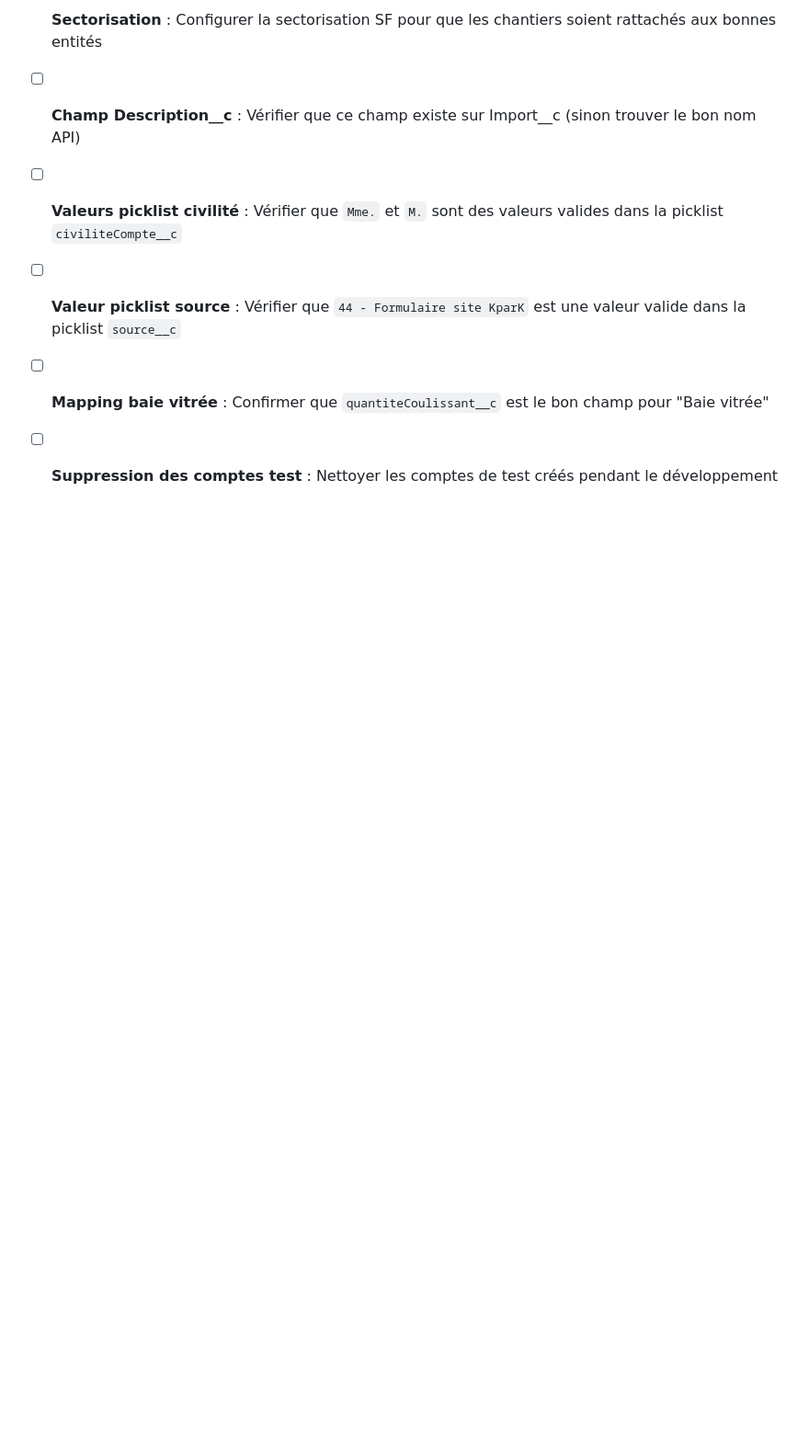
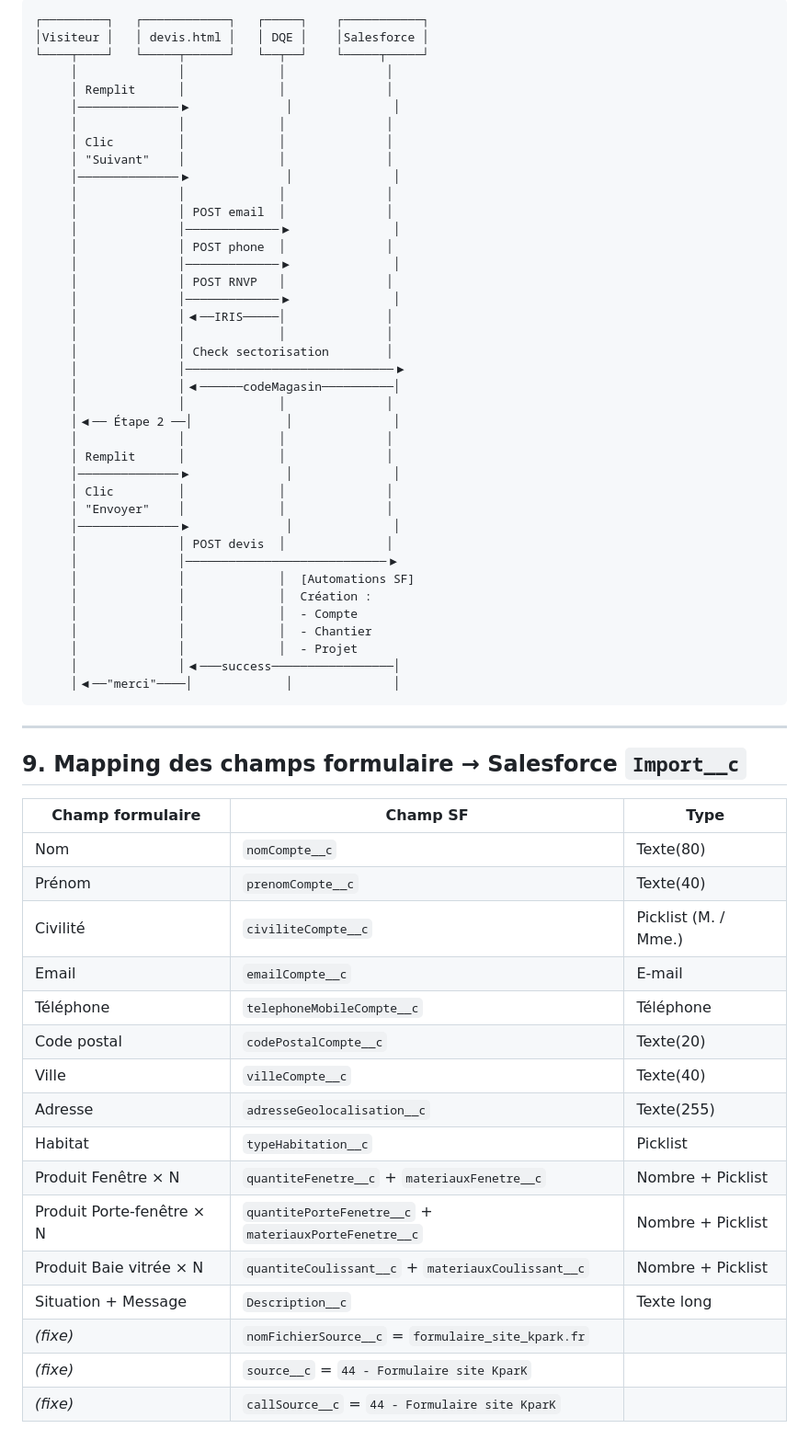
Before and after one commit to Steve02022001/guiona-site, a Markdown page: DOCUMENTATION_TECHNIQUE.md, the part around one of its changes. Shown at 92% size. Drawn GitHub-style; blank space fills up the shorter version.

````diff
--- a/DOCUMENTATION_TECHNIQUE.md
+++ b/DOCUMENTATION_TECHNIQUE.md
@@ -223,7 +228,66 @@ guiona-site/
 
-- [ ] **Sectorisation** : Configurer la sectorisation SF pour que les chantiers soient rattachés aux bonnes entités
-- [ ] **Champ Description__c** : Vérifier que ce champ existe sur Import__c (sinon trouver le bon nom API)
-- [ ] **Valeurs picklist civilité** : Vérifier que `Mme.` et `M.` sont des valeurs valides dans la picklist `civiliteCompte__c`
-- [ ] **Valeur picklist source** : Vérifier que `44 - Formulaire site KparK` est une valeur valide dans la picklist `source__c`
-- [ ] **Mapping baie vitrée** : Confirmer que `quantiteCoulissant__c` est le bon champ pour "Baie vitrée"
-- [ ] **Suppression des comptes test** : Nettoyer les comptes de test créés pendant le développement
+```
+┌─────────┐   ┌────────────┐   ┌─────┐    ┌───────────┐
+│Visiteur │   │ devis.html │   │ DQE │    │Salesforce │
+└────┬────┘   └─────┬──────┘   └──┬──┘    └─────┬─────┘
+     │              │             │              │
+     │ Remplit      │             │              │
+     │──────────────▶             │              │
+     │              │             │              │
+     │ Clic         │             │              │
+     │ "Suivant"    │             │              │
+     │──────────────▶             │              │
+     │              │             │              │
+     │              │ POST email  │              │
+     │              │─────────────▶              │
+     │              │ POST phone  │              │
+     │              │─────────────▶              │
+     │              │ POST RNVP   │              │
+     │              │─────────────▶              │
+     │              │◀──IRIS─────│              │
+     │              │             │              │
+     │              │ Check sectorisation        │
+     │              │─────────────────────────────▶
+     │              │◀──────codeMagasin──────────│
+     │              │             │              │
+     │◀── Étape 2 ──│             │              │
+     │              │             │              │
+     │ Remplit      │             │              │
+     │──────────────▶             │              │
+     │ Clic         │             │              │
+     │ "Envoyer"    │             │              │
+     │──────────────▶             │              │
+     │              │ POST devis  │              │
+     │              │────────────────────────────▶
+     │              │             │  [Automations SF]
+     │              │             │  Création :
+     │              │             │  - Compte
+     │              │             │  - Chantier
+     │              │             │  - Projet
+     │              │◀───success─────────────────│
+     │◀──"merci"────│             │              │
+```
+
+---
+
+## 9. Mapping des champs formulaire → Salesforce `Import__c`
+
+| Champ formulaire | Champ SF | Type |
+|---|---|---|
+| Nom | `nomCompte__c` | Texte(80) |
+| Prénom | `prenomCompte__c` | Texte(40) |
+| Civilité | `civiliteCompte__c` | Picklist (M. / Mme.) |
+| Email | `emailCompte__c` | E-mail |
+| Téléphone | `telephoneMobileCompte__c` | Téléphone |
+| Code postal | `codePostalCompte__c` | Texte(20) |
+| Ville | `villeCompte__c` | Texte(40) |
+| Adresse | `adresseGeolocalisation__c` | Texte(255) |
+| Habitat | `typeHabitation__c` | Picklist |
+| Produit Fenêtre × N | `quantiteFenetre__c` + `materiauxFenetre__c` | Nombre + Picklist |
+| Produit Porte-fenêtre × N | `quantitePorteFenetre__c` + `materiauxPorteFenetre__c` | Nombre + Picklist |
+| Produit Baie vitrée × N | `quantiteCoulissant__c` + `materiauxCoulissant__c` | Nombre + Picklist |
+| Situation + Message | `Description__c` | Texte long |
+| *(fixe)* | `nomFichierSource__c` = `formulaire_site_kpark.fr` | |
+| *(fixe)* | `source__c` = `44 - Formulaire site KparK` | |
+| *(fixe)* | `callSource__c` = `44 - Formulaire site KparK` | |
+
````
Also changed, not shown: other parts of DOCUMENTATION_TECHNIQUE.md (+262 -197 lines).
